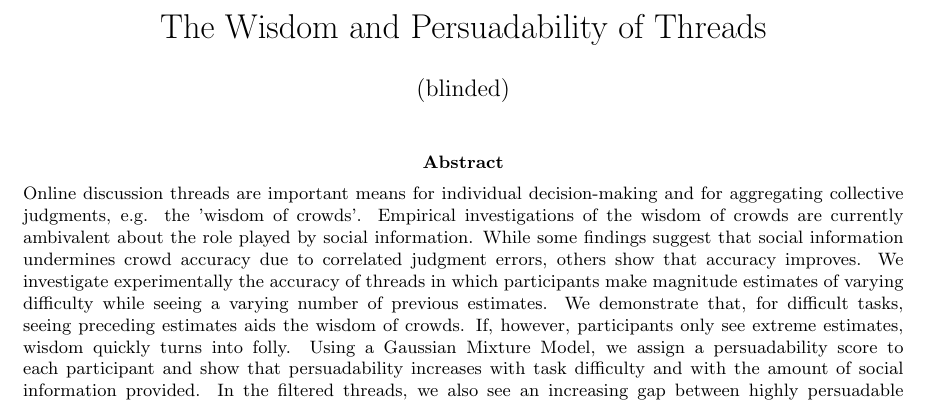
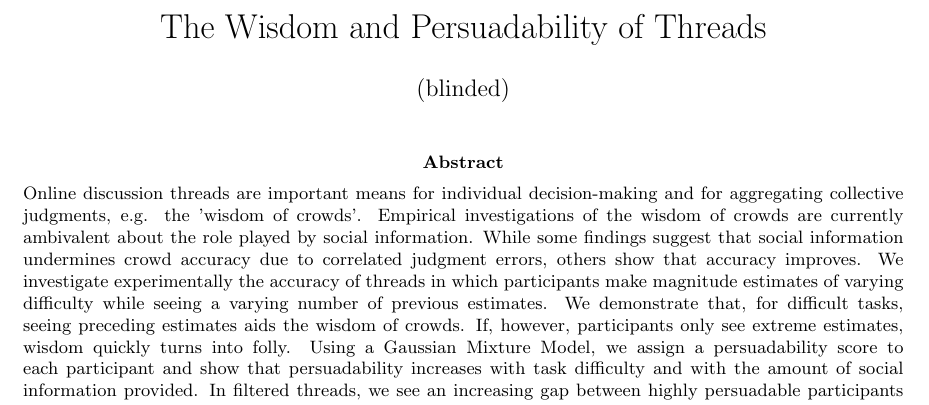
Before and after one commit to gavstrik/WoT, a LaTeX paper (latex/wapot_article_anonymous_bblincluded.tex): part of page 1 of 15, cut so that both start at the same text. Compiled offline with pdfLaTeX.

Commit message:
last changes

```diff
--- a/latex/wapot_article_anonymous_bblincluded.tex
+++ b/latex/wapot_article_anonymous_bblincluded.tex
@@ -52,7 +52,7 @@ connection/.style={thick, dotted},
     \begin{abstract}
 \noindent
 %Social decision-making is increasingly relying on digitized aggregates of people’s opinions and judgments. These aggregates are frequently maintained as threads, i.e. as sequences of posts on a website. While it has been shown that knowledge of thread aggregates can distort decision-making, it is unknown how seeing preceding posts in a thread may alter individual judgment and collective accuracy. We investigate experimentally the accuracy of threads in which people make magnitude estimations of varying difficulty while seeing a varying number of previous estimates. We find a significant increase in collective accuracy in difficult threads when the social information is pristine and  high levels social information in pristine threads, while collective accuracy declines quickly in manipulated threads. Using gaussian mixture models we assign a persuadability score to each participant, and show that persuadability generally increases with task difficulty and with the amount of social information. In the case of strong manipulation, we may see a split between a minority of persuadables and a majority of skeptics.
-Online discussion threads are important means for individual decision-making and for aggregating collective judgments, e.g. the 'wisdom of crowds’. Empirical investigations of the wisdom of crowds are currently ambivalent about the role played by social information. While some findings suggest that social information undermines crowd accuracy due to correlated judgment errors, others show that accuracy improves. We investigate experimentally the accuracy of threads in which participants make magnitude estimates of varying difficulty while seeing a varying number of previous estimates. We demonstrate that, for difficult tasks, seeing preceding estimates aids the wisdom of crowds. If, however, participants only see extreme estimates, wisdom quickly turns into folly. Using a Gaussian Mixture Model, we assign a persuadability score to each participant and show that persuadability increases with task difficulty and with the amount of social information provided. In the filtered threads, we also see an increasing gap between highly persuadable participants and skeptics.
+Online discussion threads are important means for individual decision-making and for aggregating collective judgments, e.g. the 'wisdom of crowds’. Empirical investigations of the wisdom of crowds are currently ambivalent about the role played by social information. While some findings suggest that social information undermines crowd accuracy due to correlated judgment errors, others show that accuracy improves. We investigate experimentally the accuracy of threads in which participants make magnitude estimates of varying difficulty while seeing a varying number of previous estimates. We demonstrate that, for difficult tasks, seeing preceding estimates aids the wisdom of crowds. If, however, participants only see extreme estimates, wisdom quickly turns into folly. Using a Gaussian Mixture Model, we assign a persuadability score to each participant and show that persuadability increases with task difficulty and with the amount of social information provided. In filtered threads, we see an increasing gap between highly persuadable participants and skeptics.
 \\
 \end{abstract}
   \end{@twocolumnfalse}
```
